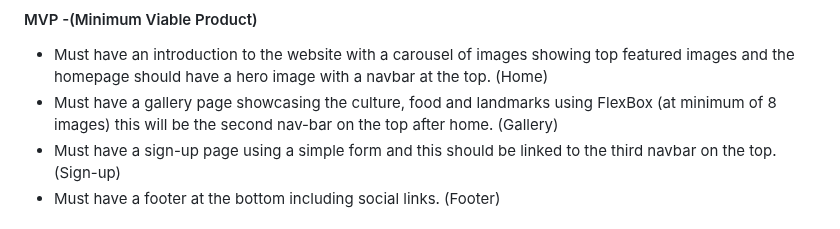
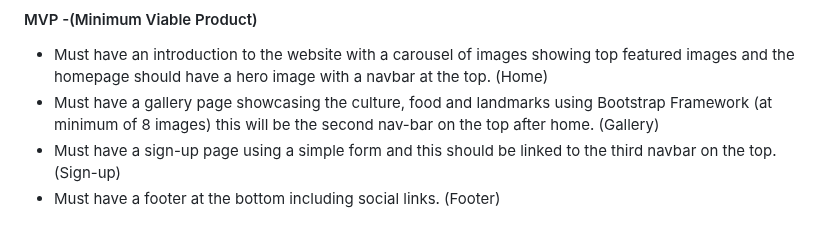
Before and after one commit to thanushsutharsan/travel-eelam, a Markdown page: README.md, the part around one of its changes. GitHub-like rendering.

Commit message:
update mvp gallery layout to bootstrap and standardise manaul testing status text in README.md file

```diff
--- a/README.md
+++ b/README.md
@@ -166,7 +166,7 @@ The key concept of the business goal is to create an awareness to the Tamil comm
 #### MVP -(Minimum Viable Product)
 
 - Must have an introduction to the website with a carousel of images showing top featured images and the homepage should have a hero image with a navbar at the top. (Home)
-- Must have a gallery page showcasing the culture, food and landmarks using FlexBox (at minimum of 8 images) this will be the second nav-bar on the top after home. (Gallery)
+- Must have a gallery page showcasing the culture, food and landmarks using Bootstrap Framework (at minimum of 8 images) this will be the second nav-bar on the top after home. (Gallery)
 - Must have a sign-up page using a simple form and this should be linked to the third navbar on the top.(Sign-up)
 - Must have a footer at the bottom including social links. (Footer)
 
```
Also changed, not shown: other parts of README.md (+1 -1 lines).
